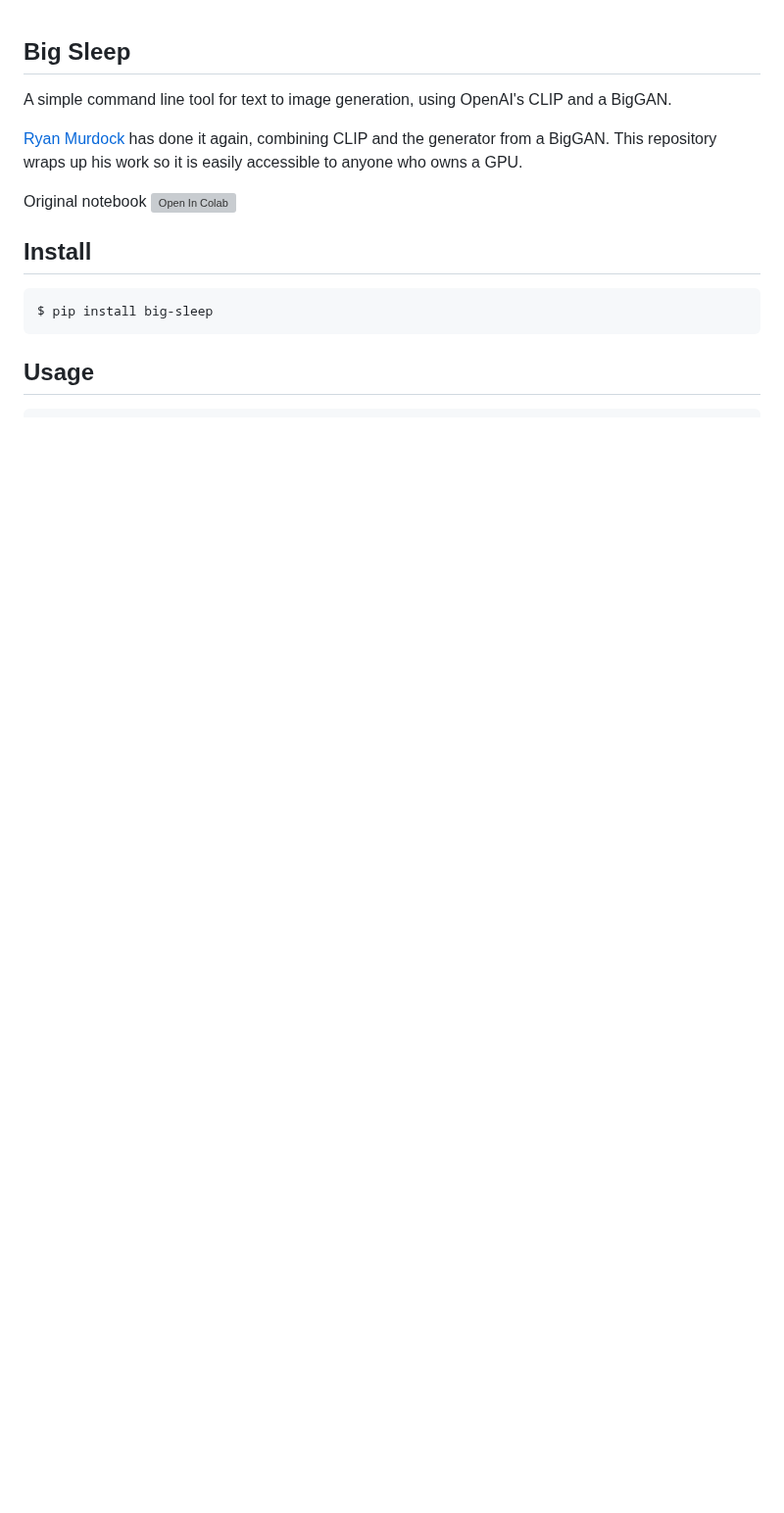
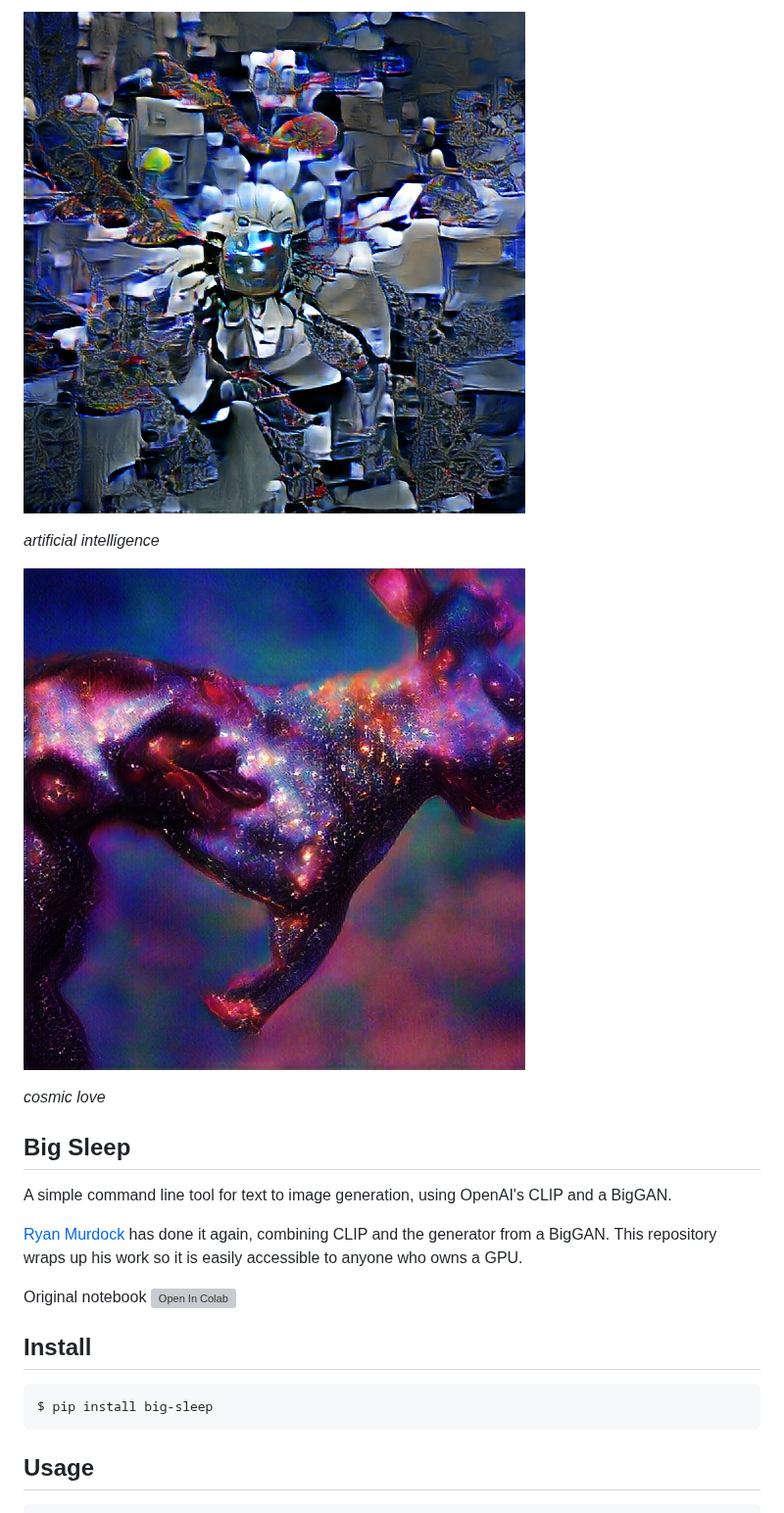
Before and after one commit to lucidrains/big-sleep, a Markdown page: README.md, the part around one of its changes. Shown at 98% size. Rendered like a GitHub page; pictures changed too: samples/artificial_intelligence.png (added), samples/cosmic_love.png (added); blank space fills up the shorter version; grey boxes are pictures that could not be loaded.

Commit message:
add samples

```diff
--- a/README.md
+++ b/README.md
@@ -1,3 +1,11 @@
+<img src="./samples/artificial_intelligence.png"></img>
+
+*artificial intelligence*
+
+<img src="./samples/cosmic_love.png"></img>
+
+*cosmic love*
+
 ## Big Sleep
 
 A simple command line tool for text to image generation, using OpenAI's CLIP and a BigGAN.
```
Also changed, not shown: other parts of README.md (+18 -0 lines).
